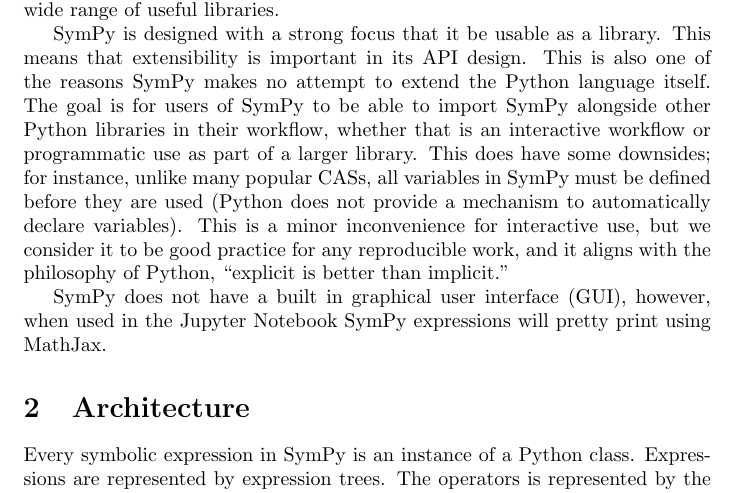
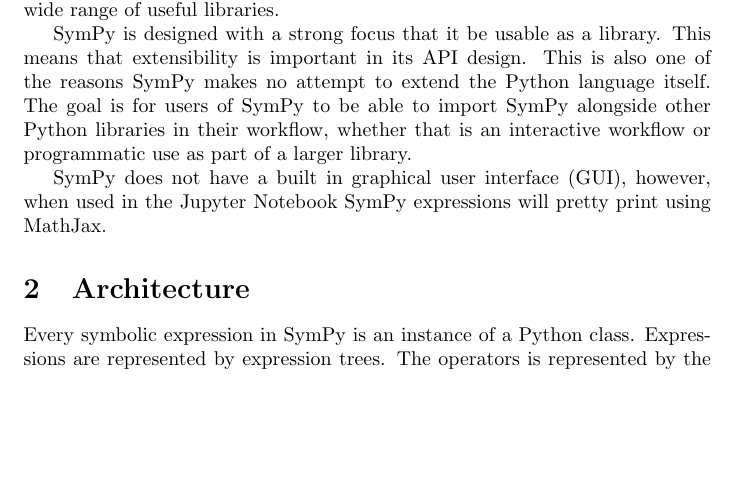
Before and after one commit to scolobb/sympy-paper, a LaTeX document (paper.tex, which reads introduction.tex): part of page 1 of 3, cut so that both start at the same text, the shorter picture padded with empty space. Compiled offline with pdfLaTeX.

Commit message:
Remove subjective bit on defining variables from introduction

```diff
--- a/introduction.tex
+++ b/introduction.tex
@@ -25,12 +25,7 @@
 the reasons SymPy makes no attempt to extend the Python language itself. The
 goal is for users of SymPy to be able to import SymPy alongside other Python
 libraries in their workflow, whether that is an interactive workflow or
-programmatic use as part of a larger library. This does have some downsides;
-for instance, unlike many popular CASs, all variables in SymPy must be defined
-before they are used (Python does not provide a mechanism to automatically
-declare variables). This is a minor inconvenience for interactive use, but we
-consider it to be good practice for any reproducible work, and it aligns with
-the philosophy of Python, ``explicit is better than implicit.''
+programmatic use as part of a larger library.
 % cite https://www.python.org/dev/peps/pep-0020/
 
 SymPy does not have a built in graphical user interface (GUI), however, when
```
